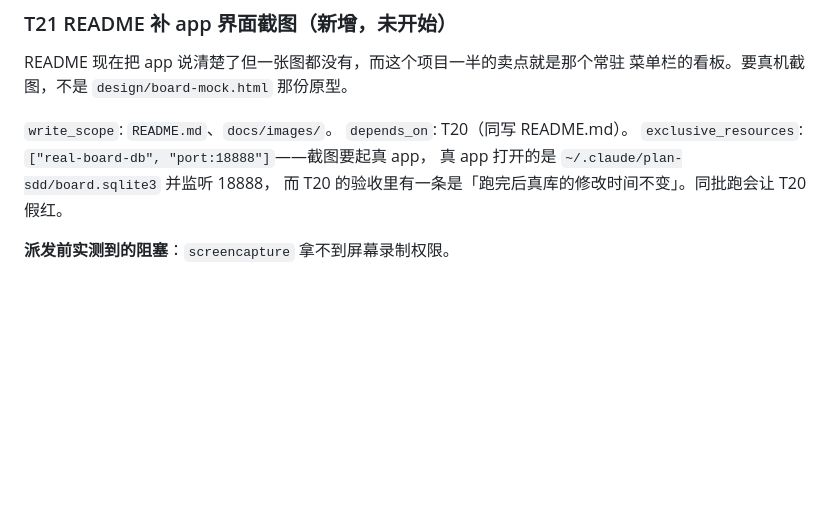
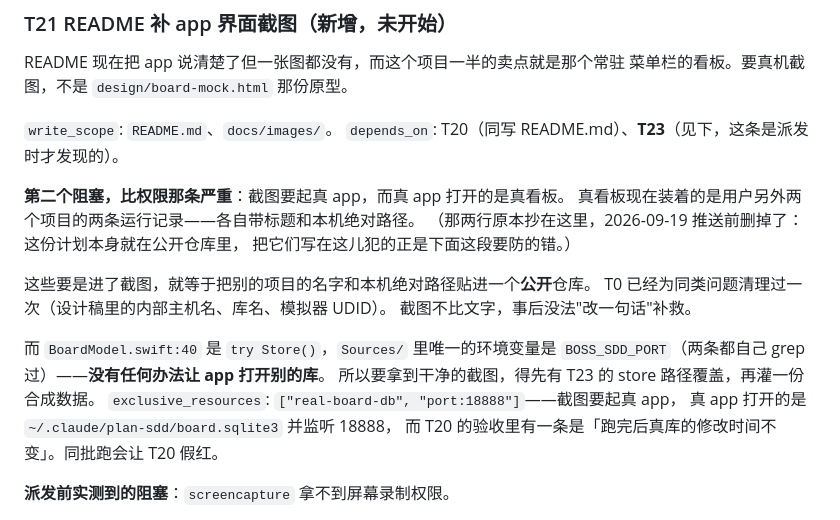
Before and after one commit to zcl0621/boss-sdd, a Markdown page: docs/plans/2026-09-18-boss-sdd-hardening.md, the part around the change. GitHub-like rendering; blank space fills up the shorter version.

Commit message:
计划：T21 发现第二个阻塞，依赖改为 T20 + T23
起真 app 截图会把真看板里另外两个项目的名字和本机绝对路径带进公开 README。
BoardModel.swift:40 是 try Store()，没有覆盖入口，所以拿不到干净截图。
先做 T23 的 store 路径覆盖，灌合成数据，再截。

Co-Authored-By: Claude Opus 5 <noreply@anthropic.com>

```diff
--- a/docs/plans/2026-09-18-boss-sdd-hardening.md
+++ b/docs/plans/2026-09-18-boss-sdd-hardening.md
@@ -479,7 +479,20 @@ README 现在把 app 说清楚了但一张图都没有，而这个项目一半
 菜单栏的看板。要真机截图，不是 `design/board-mock.html` 那份原型。
 
 `write_scope`: `README.md`、`docs/images/`。
-`depends_on`: T20（同写 README.md）。
+`depends_on`: T20（同写 README.md）、**T23**（见下，这条是派发时才发现的）。
+
+**第二个阻塞，比权限那条严重**：截图要起真 app，而真 app 打开的是真看板。
+真看板现在装着的是用户另外两个项目的两条运行记录——各自带标题和本机绝对路径。
+（那两行原本抄在这里，2026-09-19 推送前删掉了：这份计划本身就在公开仓库里，
+把它们写在这儿犯的正是下面这段要防的错。）
+
+这些要是进了截图，就等于把别的项目的名字和本机绝对路径贴进一个**公开**仓库。
+T0 已经为同类问题清理过一次（设计稿里的内部主机名、库名、模拟器 UDID）。
+截图不比文字，事后没法"改一句话"补救。
+
+而 `BoardModel.swift:40` 是 `try Store()`，`Sources/` 里唯一的环境变量是
+`BOSS_SDD_PORT`（两条都自己 grep 过）——**没有任何办法让 app 打开别的库**。
+所以要拿到干净的截图，得先有 T23 的 store 路径覆盖，再灌一份合成数据。
 `exclusive_resources`: `["real-board-db", "port:18888"]`——截图要起真 app，
 真 app 打开的是 `~/.claude/plan-sdd/board.sqlite3` 并监听 18888，
 而 T20 的验收里有一条是「跑完后真库的修改时间不变」。同批跑会让 T20 假红。
```
